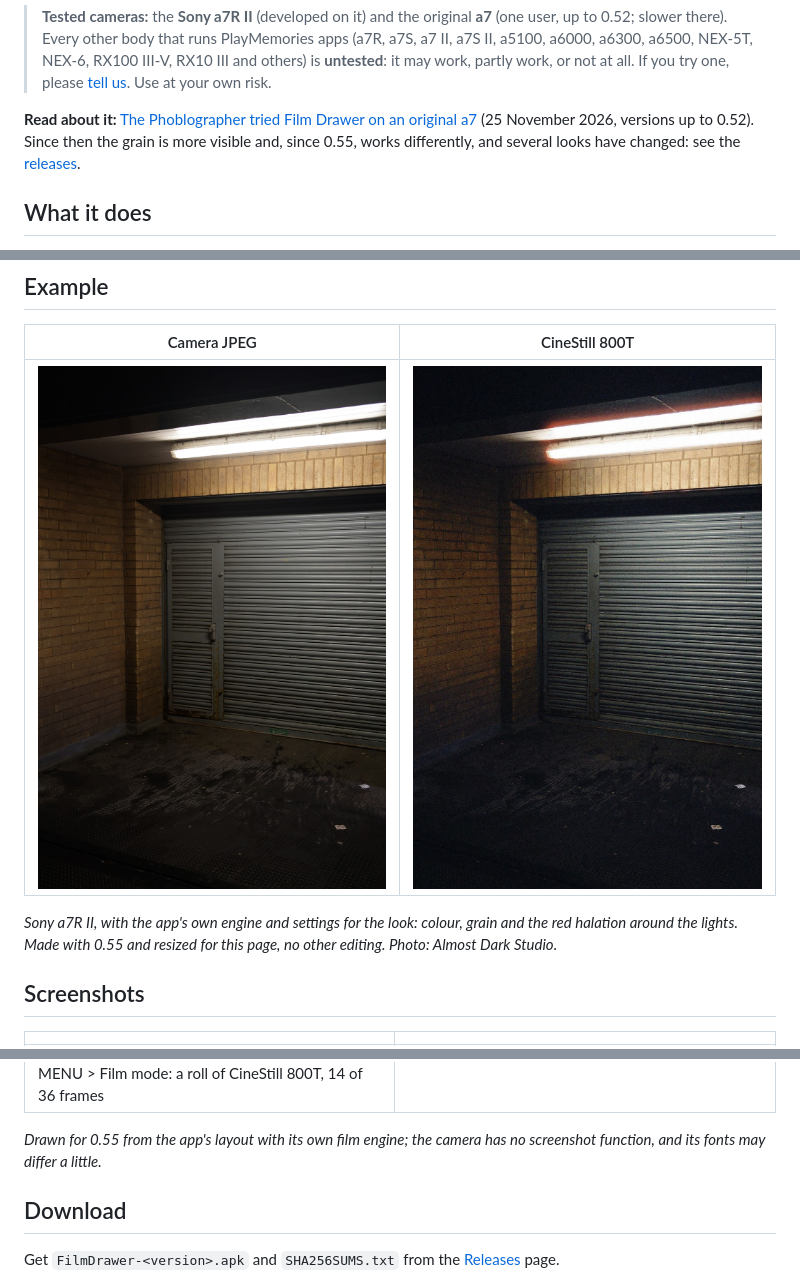
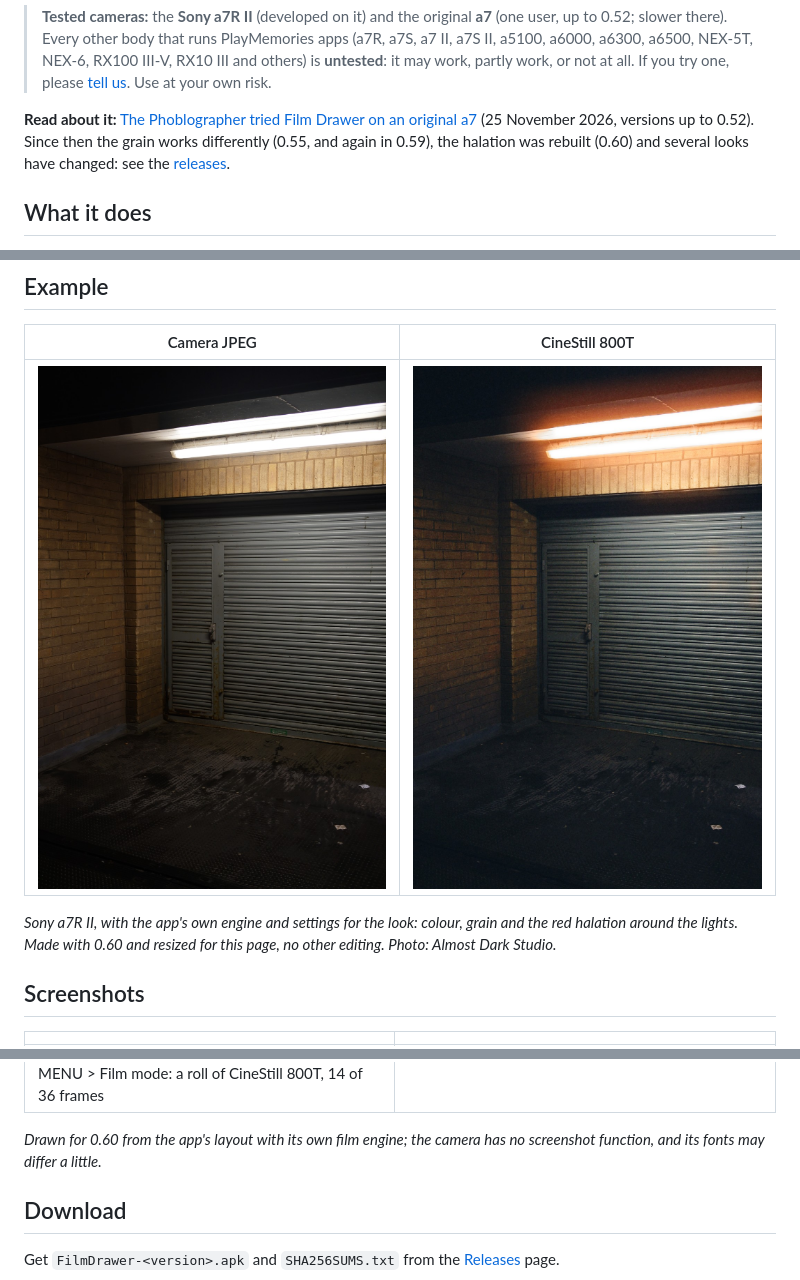
Before and after one commit to almostdarkstudio/film-drawer, a Markdown page: README.md, 3 parts joined by grey strips. GitHub-like rendering; pictures changed too: docs/examples/garage-cinestill-800t.jpg.

Commit message:
Film Drawer 0.60: halation rebuilt as one model that follows the light
Co-Authored-By: Claude Opus 5.5 <noreply@anthropic.com>

```diff
--- a/README.md
+++ b/README.md
@@ -17,8 +17,8 @@ By Almost Dark Studio: https://almostdarkstudio.com
 > [tell us](../../issues/new/choose). Use at your own risk.
 
 **Read about it:** [The Phoblographer tried Film Drawer on an original a7](https://www.thephoblographer.com/2026/11/25/sony-a7-cinestill-800t-hack-film-drawer/)
-(25 November 2026, versions up to 0.52). Since then the grain is more visible and, since 0.55, works
-differently, and several looks have changed: see the [releases](../../releases).
+(25 November 2026, versions up to 0.52). Since then the grain works differently (0.55, and again in 0.59), the
+halation was rebuilt (0.60) and several looks have changed: see the [releases](../../releases).
 
 ## What it does
 - 41 looks in 8 groups: Kodak negative, Cinema, Fuji & Agfa negative, Fuji simulations, Slide,
@@ -48,7 +48,7 @@ differently, and several looks have changed: see the [releases](../../releases).
 | ![Garage shutter at night, camera JPEG](docs/examples/garage-camera.jpg) | ![The same photo in CineStill 800T](docs/examples/garage-cinestill-800t.jpg) |
 
 *Sony a7R II, with the app's own engine and settings for the look: colour, grain and the red halation around the
-lights. Made with 0.55 and resized for this page, no other editing. Photo: Almost Dark Studio.*
+lights. Made with 0.60 and resized for this page, no other editing. Photo: Almost Dark Studio.*
 
 ## Screenshots
 | | |
@@ -59,7 +59,7 @@ lights. Made with 0.55 and resized for this page, no other editing. Photo: Almos
 | ![Favourites](docs/screenshots/7-favourites.jpg)<br>MENU > Favourites: mark the looks you use | ![Controls](docs/screenshots/8-controls.jpg)<br>Controls: press Trash while shooting |
 | ![Film mode](docs/screenshots/9-film-mode.jpg)<br>MENU > Film mode: a roll of CineStill 800T, 14 of 36 frames | |
 
-*Drawn for 0.55 from the app's layout with its own film engine; the camera has no screenshot function, and its fonts may differ a little.*
+*Drawn for 0.60 from the app's layout with its own film engine; the camera has no screenshot function, and its fonts may differ a little.*
 
 ## Download
 Get `FilmDrawer-<version>.apk` and `SHA256SUMS.txt` from the [Releases](../../releases) page.
```
Also changed, not shown: DEVELOPMENT.md (+28 -0 lines), docs/screenshots/1-shoot.jpg, docs/screenshots/3-menu.jpg, docs/screenshots/8-controls.jpg, docs/screenshots/9-film-mode.jpg, 2 other files.
